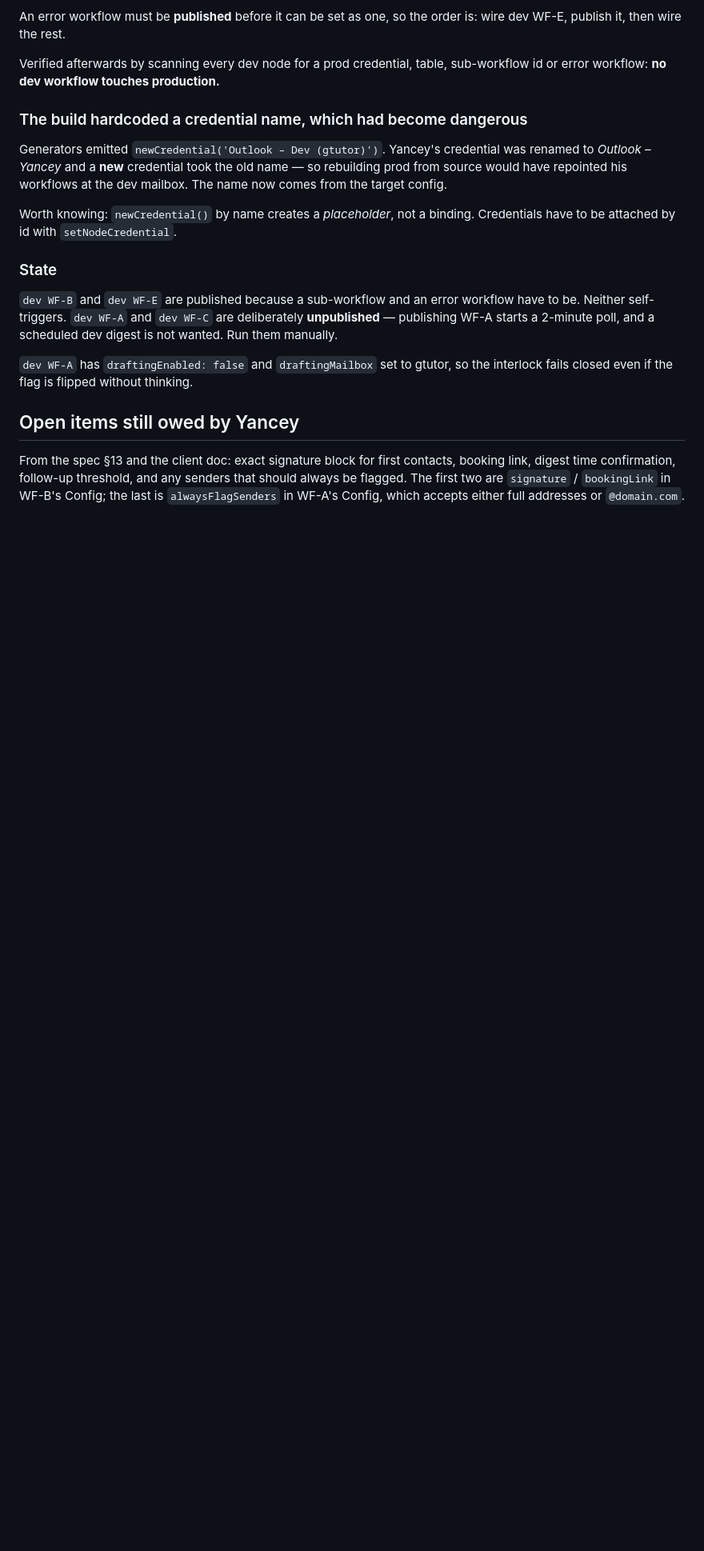
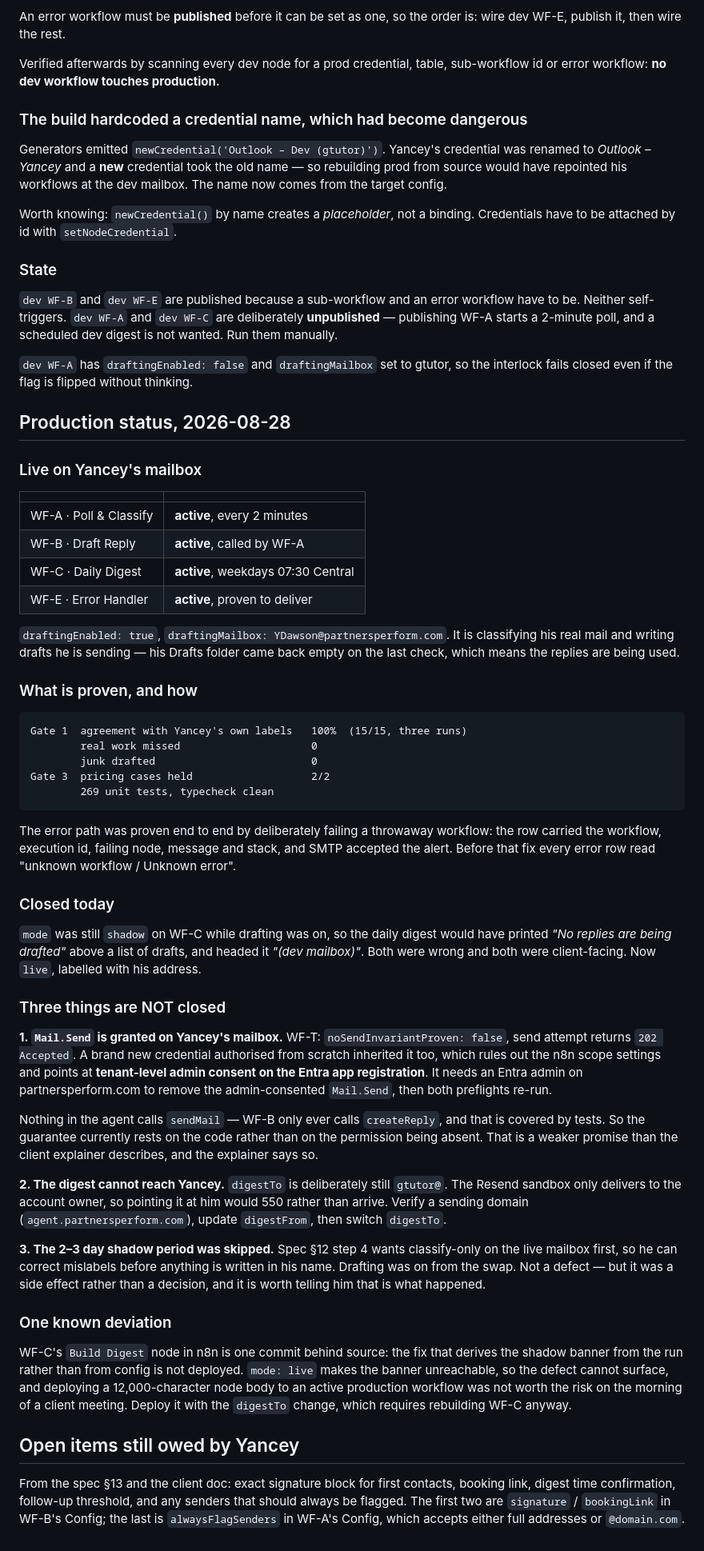
Before and after one commit to gabriel-tutor/yancey-automation, a Markdown page: docs/DEPLOY.md, the part around the change. Shown at 80% size. GitHub-like rendering; blank space fills up the shorter version.

Commit message:
Finalise for the go-live meeting
WF-C's config still described the dev sandbox while running against Yancey's
mailbox: mode was "shadow" with drafting on, so the daily digest would have
told him "No replies are being drafted" directly above a list of drafts, and
headed it "(dev mailbox)". Both client-facing, both wrong, both closed.

digestTo deliberately stays on gtutor. The Resend sandbox only delivers to the
account owner, so pointing it at Yancey would 550 rather than reach him —
switching it would look like progress while quietly breaking the digest.

Recorded the production status honestly, including the three things that are
not closed: Mail.Send is granted on his mailbox and a freshly authorised
credential inherited it too, which points at tenant-level admin consent on the
Entra app rather than anything fixable in n8n; the digest cannot reach him
until a sending domain is verified; and the 2-3 day shadow period was skipped
as a side effect of the swap rather than as a decision.

Also recorded the one deliberate deviation: WF-C's Build Digest node is a
commit behind source. mode: live makes the stale banner unreachable, and
pasting a 12,000-character node body into an active production workflow hours
before a client meeting was not a good trade. It goes out with the digestTo
change, which requires rebuilding WF-C regardless.

269 tests, typecheck clean, Gate 1 100% on Yancey's own labels across three
runs, Gate 3 2/2.

Co-Authored-By: Claude Opus 5 (1M context) <noreply@anthropic.com>

````diff
--- a/docs/DEPLOY.md
+++ b/docs/DEPLOY.md
@@ -1263,6 +1263,77 @@ scheduled dev digest is not wanted. Run them manually.
 `dev WF-A` has `draftingEnabled: false` and `draftingMailbox` set to gtutor, so
 the interlock fails closed even if the flag is flipped without thinking.
 
+## Production status, 2026-08-28
+
+### Live on Yancey's mailbox
+
+| | |
+|---|---|
+| WF-A · Poll & Classify | **active**, every 2 minutes |
+| WF-B · Draft Reply | **active**, called by WF-A |
+| WF-C · Daily Digest | **active**, weekdays 07:30 Central |
+| WF-E · Error Handler | **active**, proven to deliver |
+
+`draftingEnabled: true`, `draftingMailbox: YDawson@partnersperform.com`. It is
+classifying his real mail and writing drafts he is sending — his Drafts folder
+came back empty on the last check, which means the replies are being used.
+
+### What is proven, and how
+
+```
+Gate 1  agreement with Yancey's own labels   100%  (15/15, three runs)
+        real work missed                     0
+        junk drafted                         0
+Gate 3  pricing cases held                   2/2
+        269 unit tests, typecheck clean
+```
+
+The error path was proven end to end by deliberately failing a throwaway
+workflow: the row carried the workflow, execution id, failing node, message and
+stack, and SMTP accepted the alert. Before that fix every error row read
+"unknown workflow / Unknown error".
+
+### Closed today
+
+`mode` was still `shadow` on WF-C while drafting was on, so the daily digest
+would have printed *"No replies are being drafted"* above a list of drafts, and
+headed it *"(dev mailbox)"*. Both were wrong and both were client-facing. Now
+`live`, labelled with his address.
+
+### Three things are NOT closed
+
+**1. `Mail.Send` is granted on Yancey's mailbox.** WF-T:
+`noSendInvariantProven: false`, send attempt returns `202 Accepted`. A brand
+new credential authorised from scratch inherited it too, which rules out the
+n8n scope settings and points at **tenant-level admin consent on the Entra app
+registration**. It needs an Entra admin on partnersperform.com to remove the
+admin-consented `Mail.Send`, then both preflights re-run.
+
+Nothing in the agent calls `sendMail` — WF-B only ever calls `createReply`, and
+that is covered by tests. So the guarantee currently rests on the code rather
+than on the permission being absent. That is a weaker promise than the client
+explainer describes, and the explainer says so.
+
+**2. The digest cannot reach Yancey.** `digestTo` is deliberately still
+`gtutor@`. The Resend sandbox only delivers to the account owner, so pointing it
+at him would 550 rather than arrive. Verify a sending domain
+(`agent.partnersperform.com`), update `digestFrom`, then switch `digestTo`.
+
+**3. The 2–3 day shadow period was skipped.** Spec §12 step 4 wants
+classify-only on the live mailbox first, so he can correct mislabels before
+anything is written in his name. Drafting was on from the swap. Not a defect —
+but it was a side effect rather than a decision, and it is worth telling him
+that is what happened.
+
+### One known deviation
+
+WF-C's `Build Digest` node in n8n is one commit behind source: the fix that
+derives the shadow banner from the run rather than from config is not deployed.
+`mode: live` makes the banner unreachable, so the defect cannot surface, and
+deploying a 12,000-character node body to an active production workflow was not
+worth the risk on the morning of a client meeting. Deploy it with the `digestTo`
+change, which requires rebuilding WF-C anyway.
+
 ## Open items still owed by Yancey
 
 From the spec §13 and the client doc: exact signature block for first contacts,
````
